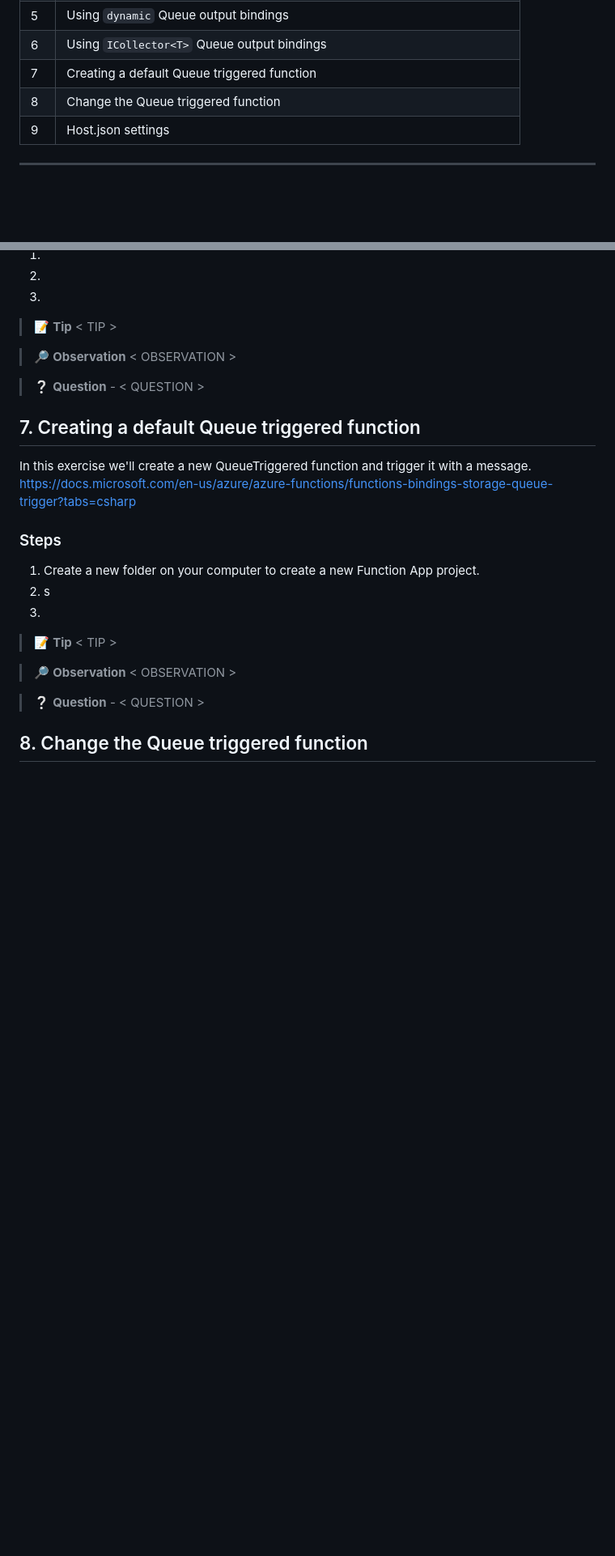
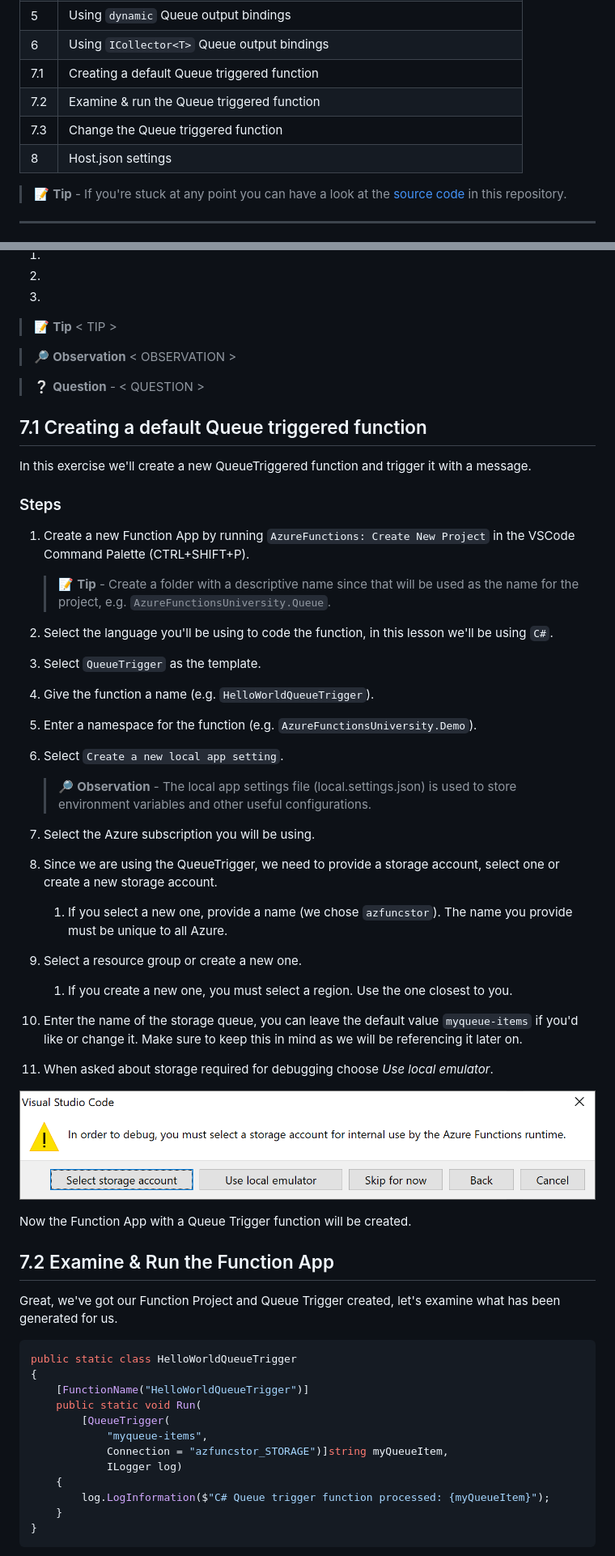
Before and after one commit to marcduiker/azure-functions-university, a Markdown page: lessons/queue.md, 2 parts joined by grey strips. Shown at 81% size. Rendered like a GitHub page; pictures changed too: img/lessons/queue/AzureFunctionsStorage.png (added); blank space fills up the shorter version.

Commit message:
Added exercises 7.1 and 7.2

````diff
--- a/lessons/queue.md
+++ b/lessons/queue.md
@@ -14,9 +14,12 @@ This lessons consists of the following exercises:
 |4|Using `CloudQueueMessage` Queue output bindings
 |5|Using `dynamic` Queue output bindings
 |6|Using `ICollector<T>` Queue output bindings
-|7|Creating a default Queue triggered function
-|8|Change the Queue triggered function
-|9|Host.json settings
+|7.1|Creating a default Queue triggered function
+|7.2|Examine & run the Queue triggered function
+|7.3|Change the Queue triggered function
+|8|Host.json settings
+
+> 📝 __Tip__ - If you're stuck at any point you can have a look at the [source code](../src/AzureFunctions.Queue) in this repository.
 
 ---
 
@@ -240,21 +243,52 @@ In this exercise, we'll be adding an HttpTrigger function and use the Queue outp
 
 > ❔ __Question__ - < QUESTION >
 
-## 7. Creating a default Queue triggered function
+## 7.1 Creating a default Queue triggered function
 
 In this exercise we'll create a new QueueTriggered function and trigger it with a message.
-https://docs.microsoft.com/en-us/azure/azure-functions/functions-bindings-storage-queue-trigger?tabs=csharp
 
 ### Steps
 
-1. Create a new folder on your computer to create a new Function App project.
-2. s
-3.
+1. Create a new Function App by running `AzureFunctions: Create New Project` in the VSCode Command Palette (CTRL+SHIFT+P).
 
-> 📝 __Tip__ < TIP >
+   > 📝 __Tip__ - Create a folder with a descriptive name since that will be used as the name for the project, e.g. `AzureFunctionsUniversity.Queue`.
 
-> 🔎 __Observation__ < OBSERVATION >
+2. Select the language you'll be using to code the function, in this lesson we'll be using `C#`.
+3. Select `QueueTrigger` as the template.
+4. Give the function a name (e.g. `HelloWorldQueueTrigger`).
+5. Enter a namespace for the function (e.g. `AzureFunctionsUniversity.Demo`).
+6. Select `Create a new local app setting`.
 
-> ❔ __Question__ - < QUESTION >
+   > 🔎 __Observation__ - The local app settings file (local.settings.json) is used to store environment variables and other useful configurations.
 
-## 8. Change the Queue triggered function
+7. Select the Azure subscription you will be using.
+8. Since we are using the QueueTrigger, we need to provide a storage account, select one or create a new storage account.
+   1. If you select a new one, provide a name (we chose `azfuncstor`). The name you provide must be unique to all Azure.
+9. Select a resource group or create a new one.
+   1. If you create a new one, you must select a region. Use the one closest to you.
+10. Enter the name of the storage queue, you can leave the default value `myqueue-items` if you'd like or change it. Make sure to keep this in mind as we will be referencing it later on.
+11. When asked about storage required for debugging choose _Use local emulator_.
+
+   ![AzureFunctionsRuntime storage](../img/lessons/queue/AzureFunctionsStorage.png)
+
+Now the Function App with a Queue Trigger function will be created.
+
+## 7.2 Examine & Run the Function App
+
+Great, we've got our Function Project and Queue Trigger created, let's examine what has been generated for us.
+
+```csharp
+public static class HelloWorldQueueTrigger
+{
+    [FunctionName("HelloWorldQueueTrigger")]
+    public static void Run(
+        [QueueTrigger(
+            "myqueue-items",
+            Connection = "azfuncstor_STORAGE")]string myQueueItem,
+            ILogger log)
+    {
+        log.LogInformation($"C# Queue trigger function processed: {myQueueItem}");
+    }
+}
+```
+
````
Also changed, not shown: other parts of lessons/queue.md (+13 -2 lines).
